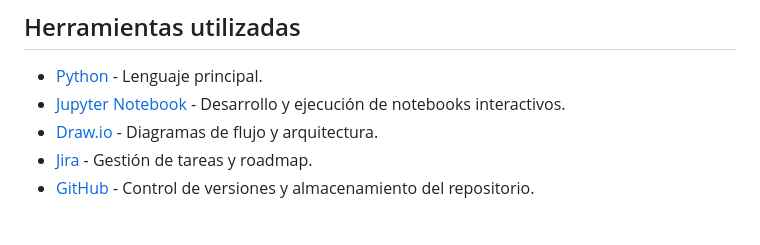
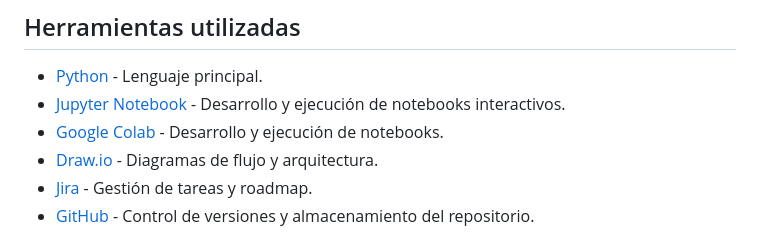
Before and after one commit to JuitoMG/recomendador-peliculas, a Markdown page: README.md, the part around the change. GitHub-like rendering.

Commit message:
Emtrenamiento del modelo en Google Colab

```diff
--- a/README.md
+++ b/README.md
@@ -105,6 +105,7 @@ main                  → Rama principal y estable del proyecto
 
 - [Python](https://python.org/) - Lenguaje principal.
 - [Jupyter Notebook](https://jupyter.org/) - Desarrollo y ejecución de notebooks interactivos.
+- [Google Colab](https://colab.research.google.com/) - Desarrollo y ejecución de notebooks.
 - [Draw.io](https://drawio.app) - Diagramas de flujo y arquitectura.
 - [Jira](https://www.atlassian.com/software/jira) - Gestión de tareas y roadmap.
 - [GitHub](https://github.com) - Control de versiones y almacenamiento del repositorio.
```
